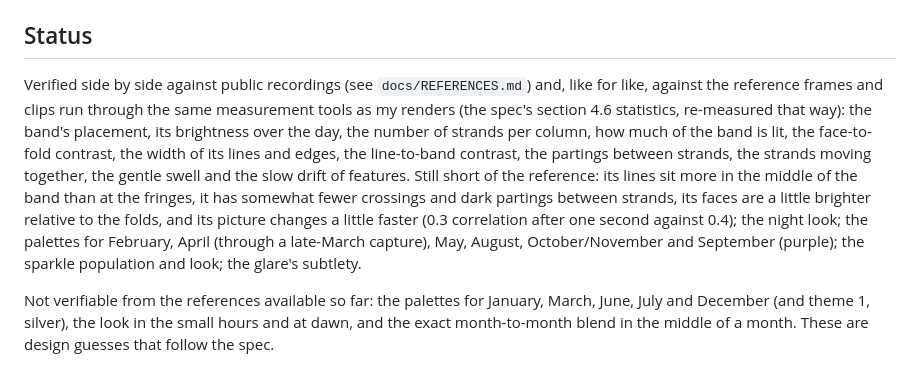
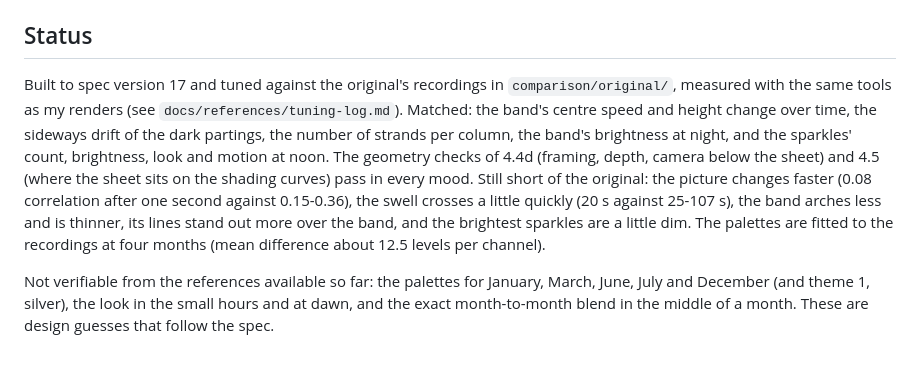
Before and after one commit to mrahtz/xmb-waves, a Markdown page: README.md, the part around the change. Drawn GitHub-style.

Commit message:
Log the spec-17 tuning round; update README Status
Co-Authored-By: Claude Opus 5.5 <noreply@anthropic.com>
Claude-Session: https://claude.ai/code/session_01PEQiXgFWCK3S9HjsYSASeU

```diff
--- a/README.md
+++ b/README.md
@@ -174,21 +174,19 @@ README).
 
 ## Status
 
-Verified side by side against public recordings (see `docs/REFERENCES.md`)
-and, like for like, against the reference frames and clips run through the
-same measurement tools as my renders (the spec's section 4.6 statistics,
-re-measured that way): the band's placement, its brightness over the day,
-the number of strands per column, how much of the band is lit, the
-face-to-fold contrast, the width of its lines and edges, the line-to-band
-contrast, the partings between strands, the strands moving together, the
-gentle swell and the slow drift of features. Still short of the reference:
-its lines sit more in the middle of the band than at the fringes, it has
-somewhat fewer crossings and dark partings between strands, its faces are a
-little brighter relative to the folds, and its picture changes a little
-faster (0.3 correlation after one second against 0.4);
-the night look; the palettes for February, April (through a late-March
-capture), May, August, October/November and September (purple); the sparkle
-population and look; the glare's subtlety.
+Built to spec version 17 and tuned against the original's recordings in
+`comparison/original/`, measured with the same tools as my renders (see
+`docs/references/tuning-log.md`). Matched: the band's centre speed and
+height change over time, the sideways drift of the dark partings, the number
+of strands per column, the band's brightness at night, and the sparkles'
+count, brightness, look and motion at noon. The geometry checks of 4.4d
+(framing, depth, camera below the sheet) and 4.5 (where the sheet sits on the
+shading curves) pass in every mood. Still short of the original: the picture
+changes faster (0.08 correlation after one second against 0.15-0.36), the swell
+crosses a little quickly (20 s against 25-107 s), the band arches less and is
+thinner, its lines stand out more over the band, and the brightest sparkles
+are a little dim. The palettes are fitted to the recordings at four months
+(mean difference about 12.5 levels per channel).
 
 Not verifiable from the references available so far: the palettes for
 January, March, June, July and December (and theme 1, silver), the look in
```
Also changed, not shown: docs/references/tuning-log.md (+1 -0 lines).
